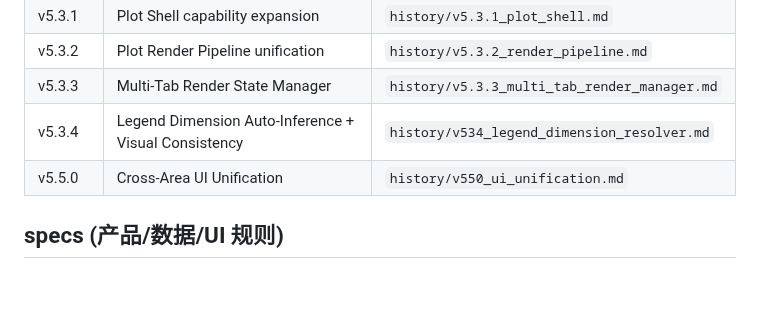
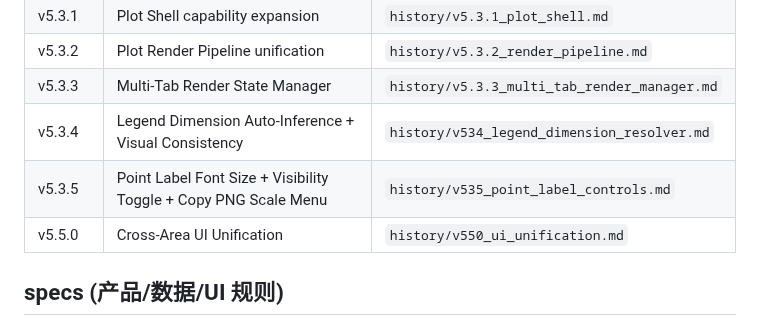
Before and after one commit to Jiaze-Li/SpinLab, a Markdown page: docs/README.md, the part around the change. GitHub-like rendering; blank space fills up the shorter version.

Commit message:
docs(5.3.5): session closeout — features, history entry, README index
Co-Authored-By: Claude Sonnet 4.6 <noreply@anthropic.com>

```diff
--- a/docs/README.md
+++ b/docs/README.md
@@ -44,6 +44,7 @@ Entries added on version bumps, feature changes, or architecture adjustments.
 | v5.3.2 | Plot Render Pipeline unification | `history/v5.3.2_render_pipeline.md` |
 | v5.3.3 | Multi-Tab Render State Manager | `history/v5.3.3_multi_tab_render_manager.md` |
 | v5.3.4 | Legend Dimension Auto-Inference + Visual Consistency | `history/v534_legend_dimension_resolver.md` |
+| v5.3.5 | Point Label Font Size + Visibility Toggle + Copy PNG Scale Menu | `history/v535_point_label_controls.md` |
 | v5.5.0 | Cross-Area UI Unification | `history/v550_ui_unification.md` |
 
 ## specs (产品/数据/UI 规则)
```
Also changed, not shown: docs/features.md (+4 -1 lines), docs/history/v535_point_label_controls.md (added, +39 -0 lines).
